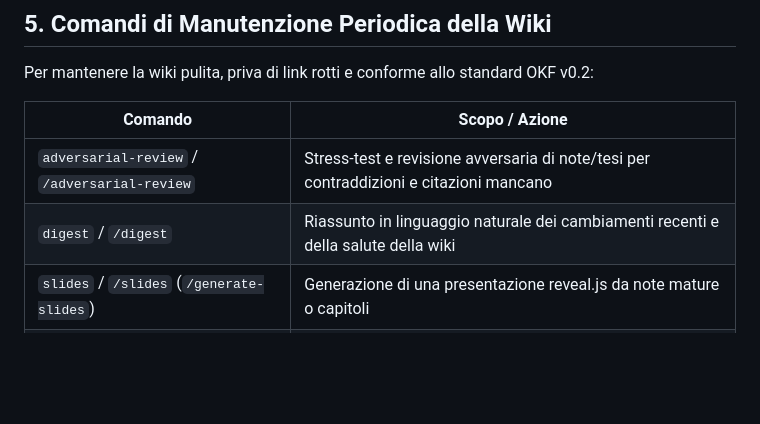
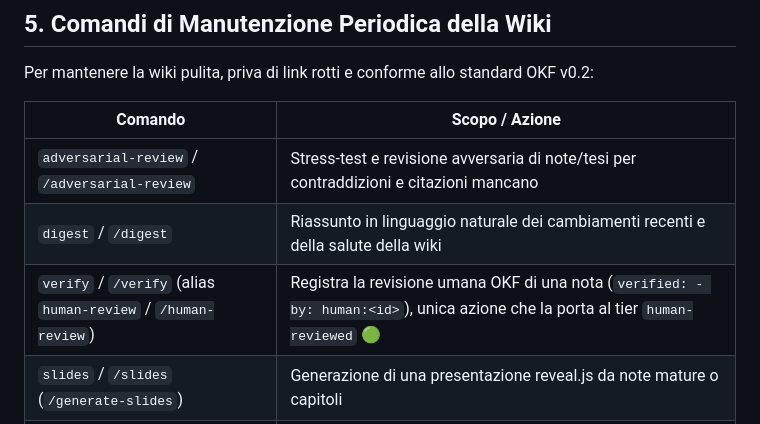
Before and after one commit to alby69/wiki-forge, a Markdown page: docs/TUTORIAL.md, the part around the change. GitHub-like rendering; blank space fills up the shorter version.

```diff
--- a/docs/TUTORIAL.md
+++ b/docs/TUTORIAL.md
@@ -316,6 +316,7 @@ Per mantenere la wiki pulita, priva di link rotti e conforme allo standard OKF v
 |---------|----------------|
 | `adversarial-review` / `/adversarial-review` | Stress-test e revisione avversaria di note/tesi per contraddizioni e citazioni mancano |
 | `digest` / `/digest` | Riassunto in linguaggio naturale dei cambiamenti recenti e della salute della wiki |
+| `verify` / `/verify` (alias `human-review` / `/human-review`) | Registra la revisione umana OKF di una nota (`verified: - by: human:<id>`), unica azione che la porta al tier `human-reviewed` 🟢 |
 | `slides` / `/slides` (`/generate-slides`) | Generazione di una presentazione reveal.js da note mature o capitoli |
 | `audit` / `/audit` | Controllo generale di salute (link rotti, orfani, sovrapposizioni) |
 | `reindex` / `/reindex` | Rigenerazione automatica degli indici master e tematici |
```
Also changed, not shown: README.md (+1 -1 lines).
